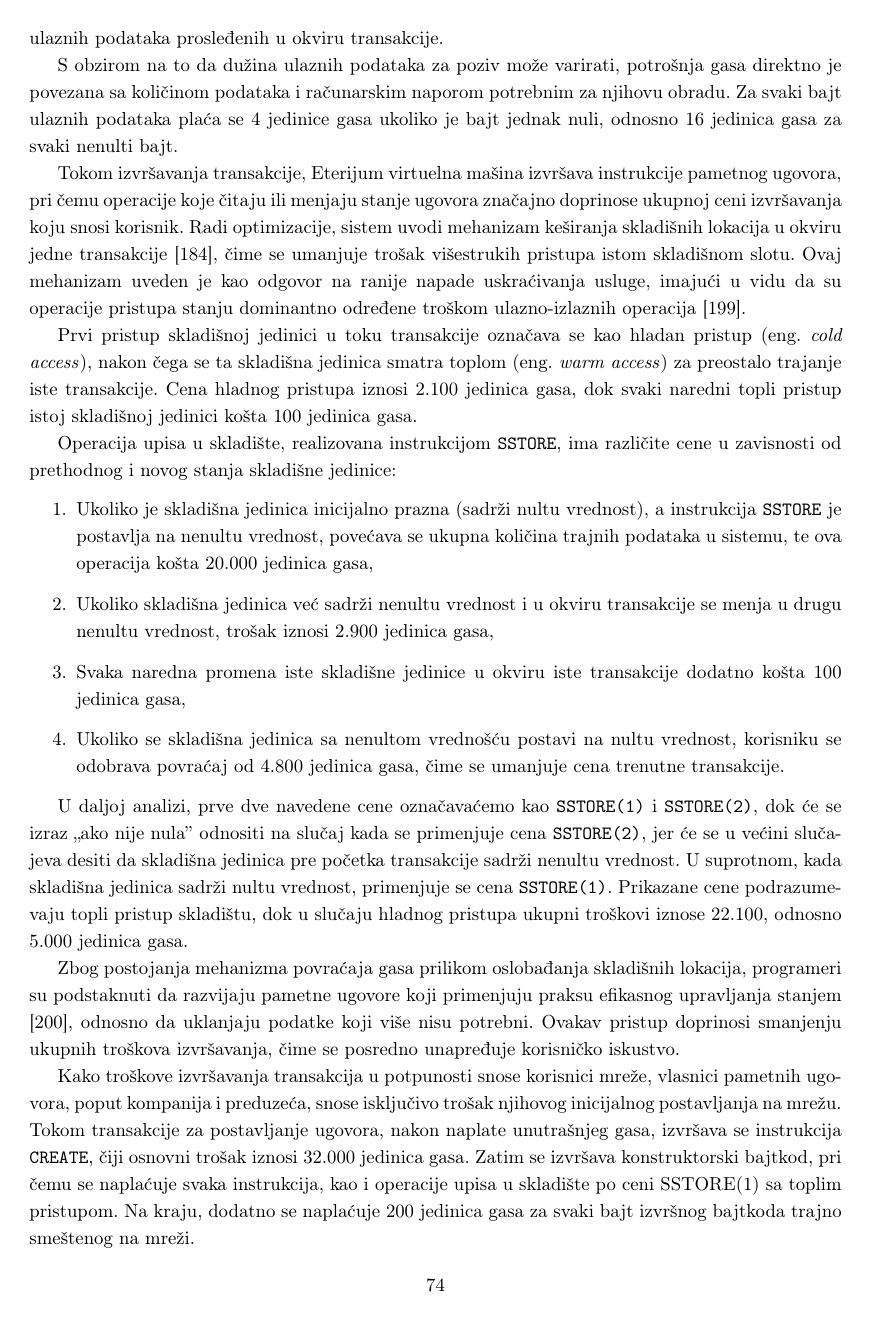
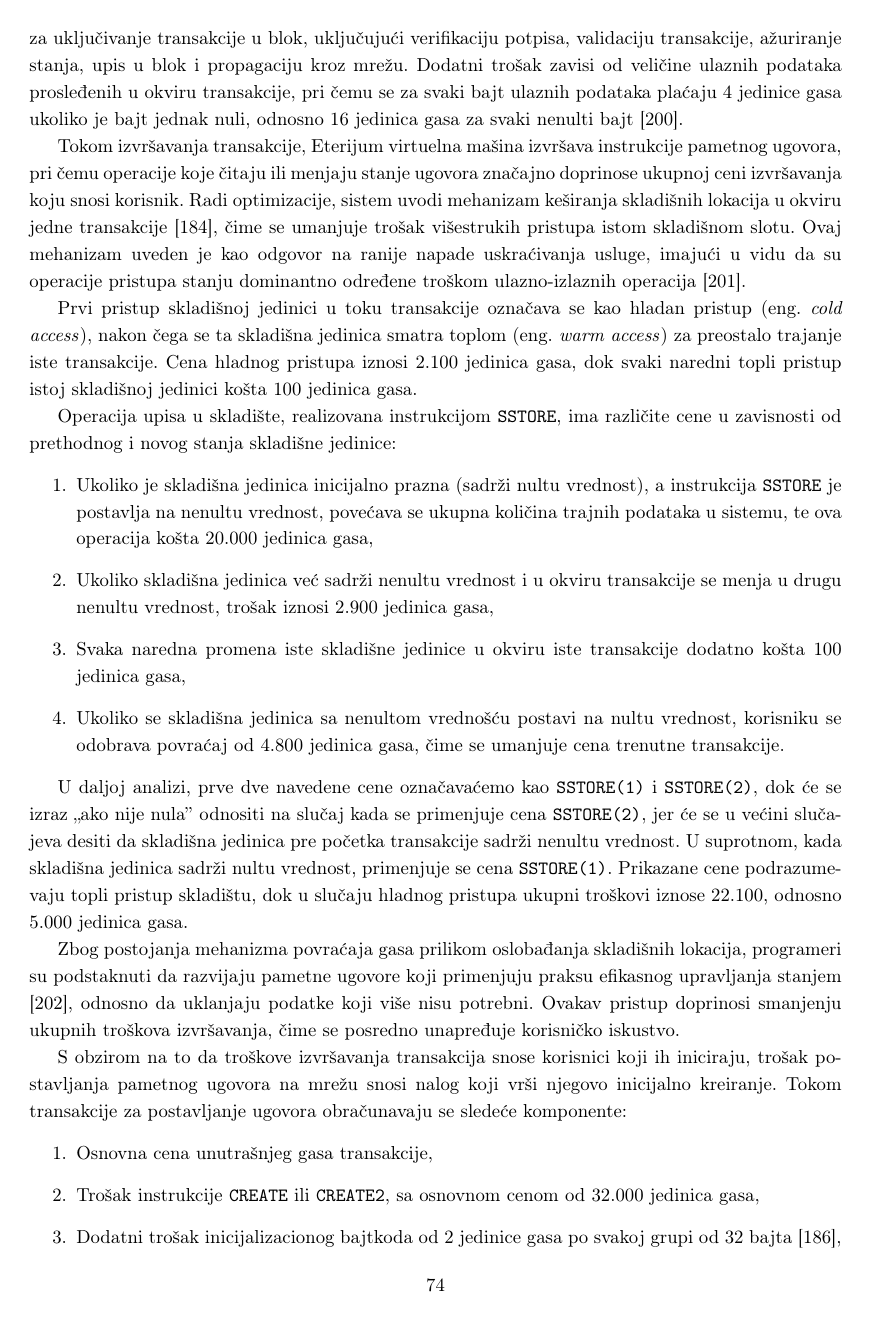
Before and after one commit to kaseen/disertacija, a LaTeX book (main.tex, which reads chapters/chapter5/chapter5.tex): page 80 of 113. Compiled offline with pdfLaTeX.

Commit message:
(321h) Cena postavljanja ugovora detaljnije

```diff
--- a/chapters/chapter5/chapter5.tex
+++ b/chapters/chapter5/chapter5.tex
@@ -8,9 +8,9 @@ $$ 32 \text{ bytes} \cdot 1{,}000{,}000 \approx 30 \text{ MB} $$
 Kako su operacije čitanja i pisanja u skladište među najskupljim operacijama u pogledu potrošnje gasa, fokus optimizacije usmeren je na njihovu minimizaciju. Sve ostale operacije koje se izvršavaju tokom izvršavanja funkcije imaju znatno manji uticaj na ukupnu potrošnju gasa i u daljoj analizi biće aproksimativno modelovane radi pojednostavljenja formalnog zapisa. Iz navedenih razloga, metodologija optimizacije pametnih ugovora u ovom radu primarno je usmerena na smanjenje upotrebe trajnog skladišta u cilju smanjenja troškova koje snose korisnici.
 
 \section{Troškovi pristupa skladištu i njihov uticaj na cenu izvršavanja}
-U Eterijum sistemu svaka transakcija koju korisnik podnosi poseduje osnovni, tzv. unutrašnji gas \eng{intrinsic gas}, koji predstavlja minimalni trošak obrade transakcije nezavisno od njenog izvršnog sadržaja. Ovaj trošak obuhvata računarske resurse potrebne za uključivanje transakcije u blok, uključujući verifikaciju potpisa, validaciju transakcije, ažuriranje stanja, upis u blok i propagaciju kroz mrežu. Osnovna cena iznosi 21.000 jedinica gasa, uz dodatni trošak koji zavisi od veličine ulaznih podataka prosleđenih u okviru transakcije.
+U Eterijum sistemu svaka transakcija koju korisnik podnosi poseduje osnovni, tzv. unutrašnji gas \eng{intrinsic gas}, koji predstavlja minimalni trošak obrade transakcije nezavisno od njenog izvršnog sadržaja. S obzirom na to da dužina ulaznih podataka može varirati, potrošnja gasa direktno je povezana sa količinom podataka i računarskim naporom potrebnim za njihovu obradu.
 
-S obzirom na to da dužina ulaznih podataka za poziv može varirati, potrošnja gasa direktno je povezana sa količinom podataka i računarskim naporom potrebnim za njihovu obradu. Za svaki bajt ulaznih podataka plaća se 4 jedinice gasa ukoliko je bajt jednak nuli, odnosno 16 jedinica gasa za svaki nenulti bajt.
+Osnovna cena transakcije iznosi 21.000 jedinica gasa i obuhvata računarske resurse potrebne za uključivanje transakcije u blok, uključujući verifikaciju potpisa, validaciju transakcije, ažuriranje stanja, upis u blok i propagaciju kroz mrežu. Dodatni trošak zavisi od veličine ulaznih podataka prosleđenih u okviru transakcije, pri čemu se za svaki bajt ulaznih podataka plaćaju 4 jedinice gasa ukoliko je bajt jednak nuli, odnosno 16 jedinica gasa za svaki nenulti bajt \cite{CALLDATAeip2028}.
 
 Tokom izvršavanja transakcije, Eterijum virtuelna mašina izvršava instrukcije pametnog ugovora, pri čemu operacije koje čitaju ili menjaju stanje ugovora značajno doprinose ukupnoj ceni izvršavanja koju snosi korisnik. Radi optimizacije, sistem uvodi mehanizam keširanja skladišnih lokacija u okviru jedne transakcije \cite{SSTOREeip2929}, čime se umanjuje trošak višestrukih pristupa istom skladišnom slotu. Ovaj mehanizam uveden je kao odgovor na ranije napade uskraćivanja usluge, imajući u vidu da su operacije pristupa stanju dominantno određene troškom ulazno-izlaznih operacija \cite{perez2019broken}.
 
@@ -28,7 +28,14 @@ U daljoj analizi, prve dve navedene cene označavaćemo kao \Sj\ i \Sd, dok će
 
 Zbog postojanja mehanizma povraćaja gasa prilikom oslobađanja skladišnih lokacija, programeri su podstaknuti da razvijaju pametne ugovore koji primenjuju praksu efikasnog upravljanja stanjem \cite{SELFDESTRUCTeip3529}, odnosno da uklanjaju podatke koji više nisu potrebni. Ovakav pristup doprinosi smanjenju ukupnih troškova izvršavanja, čime se posredno unapređuje korisničko iskustvo.
 
-Kako troškove izvršavanja transakcija u potpunosti snose korisnici mreže, vlasnici pametnih ugovora, poput kompanija i preduzeća, snose isključivo trošak njihovog inicijalnog postavljanja na mrežu. Tokom transakcije za postavljanje ugovora, nakon naplate unutrašnjeg gasa, izvršava se instrukcija \texttt{CREATE}, čiji osnovni trošak iznosi 32.000 jedinica gasa. Zatim se izvršava konstruktorski bajtkod, pri čemu se naplaćuje svaka instrukcija, kao i operacije upisa u skladište po ceni SSTORE(1) sa toplim pristupom. Na kraju, dodatno se naplaćuje 200 jedinica gasa za svaki bajt izvršnog bajtkoda trajno smeštenog na mreži.
+S obzirom na to da troškove izvršavanja transakcija snose korisnici koji ih iniciraju, trošak postavljanja pametnog ugovora na mrežu snosi nalog koji vrši njegovo inicijalno kreiranje. Tokom transakcije za postavljanje ugovora obračunavaju se sledeće komponente:
+\begin{enumerate}
+\item Osnovna cena unutrašnjeg gasa transakcije,
+\item Trošak instrukcije \texttt{CREATE} ili \texttt{CREATE2}, sa osnovnom cenom od 32.000 jedinica gasa,
+\item Dodatni trošak inicijalizacionog bajtkoda od 2 jedinice gasa po svakoj grupi od 32 bajta \cite{DEPLOYMENTeip3860},
+\item Trošak izvršavanja konstruktorskog bajtkoda, pri čemu se operacije upisa u skladište naplaćuju prema ceni \Sj\ sa toplim pristupom,
+\item Trošak trajnog smeštanja izvršnog bajtkoda na mreži, po ceni od 200 jedinica gasa po bajtu.
+\end{enumerate}
 
 Usled ranijih zloupotreba mehanizma povraćaja gasa putem tzv. tokena za gas \cite{luo2022understanding}, Eterijum protokol je onemogućio povraćaj gasa prilikom uništavanja izvršnog bajtkoda pametnog ugovora instrukcijom \texttt{SELFDESTRUCT}.
 
```
Also changed, not shown: chapters/chapter4/chapter4.tex (+2 -2 lines), references.bib (+16 -0 lines), README.md, main.pdf.
